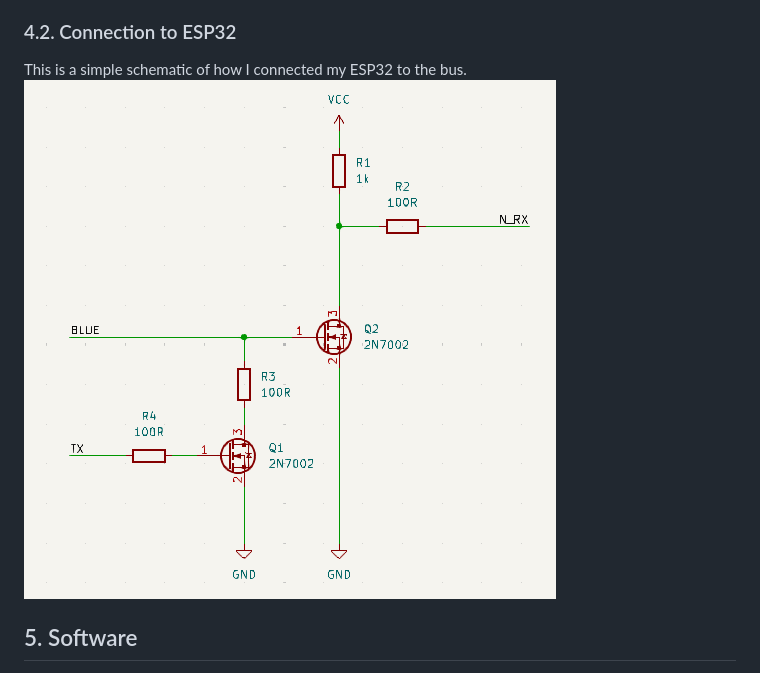
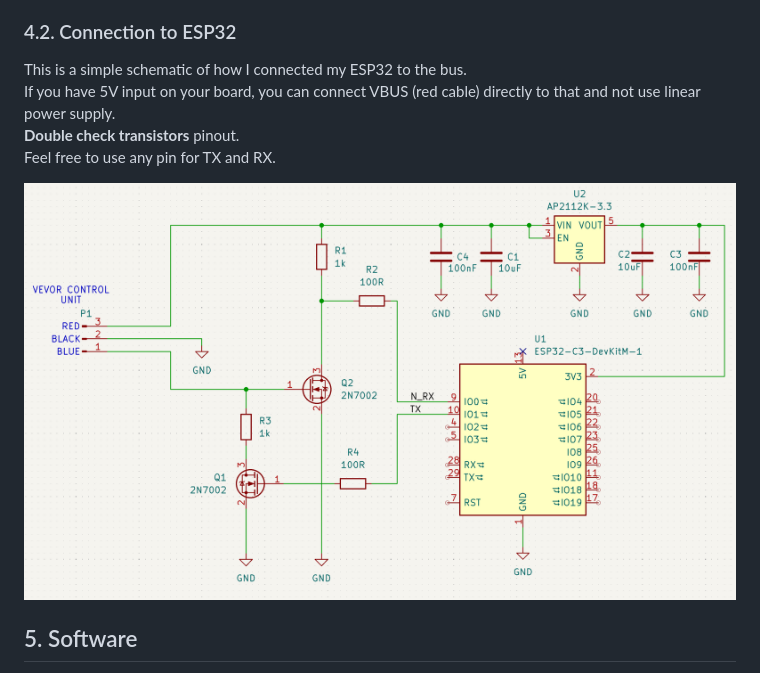
Before and after one commit to zatakon/vevor_heater_control, a Markdown page: README.md, the part around the change. Drawn GitHub-style; pictures changed too: docs/images/vevor_heater_esp32.PNG.

Commit message:
Updated schematics to make it more clear

```diff
--- a/README.md
+++ b/README.md
@@ -29,7 +29,11 @@ Half duplex communication using NPN, PNP transistors and EN pin driving them.
 The CPU in the Vevor controller is most likely 5V tolerant, unlike our ESP32. I created a simple circuit for safe connection between the Vevor bus and my ESP32.
 
 ### 4.2. Connection to ESP32
-This is a simple schematic of how I connected my ESP32 to the bus.
+This is a simple schematic of how I connected my ESP32 to the bus. \
+If you have 5V input on your board, you can connect VBUS (red cable) directly to that and not use linear power supply. \
+**Double check transistors** pinout. \
+Feel free to use any pin for TX and RX.
+
 ![Connection ESP32 to Vevor](docs/images/vevor_heater_esp32.PNG)
 
 ## 5. Software
```
Also changed, not shown: 3 other files.
